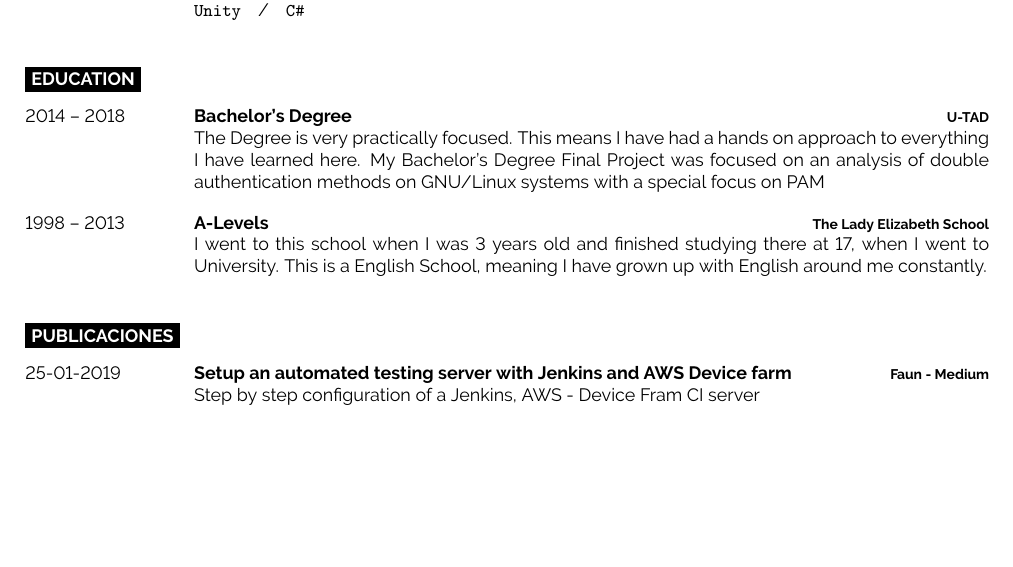
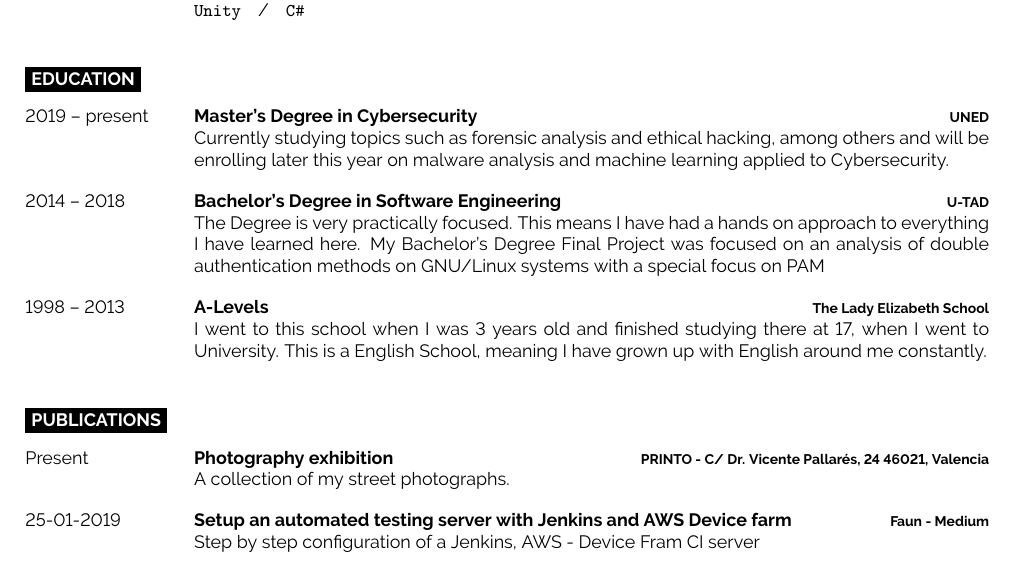
Before and after one commit to SergioRosello/Curriculum-Vitae, a LaTeX CV (CV-SergioRosello-EN.tex): part of page 1 of 2, cut so that both start at the same text, the shorter picture padded with empty space. Compiled offline with pdfLaTeX.

Commit message:
Updated CV

```diff
--- a/CV-SergioRosello-EN.tex
+++ b/CV-SergioRosello-EN.tex
@@ -123,8 +123,13 @@
 
 \begin{entrylist}
 	\entry
+	  {2019 -- present}
+	  {Master's Degree in Cybersecurity}
+    {UNED}
+    {Currently studying topics such as forensic analysis and ethical hacking, among others and will be enrolling later this year on malware analysis and machine learning applied to Cybersecurity.}
+	\entry
 		{2014 -- 2018}
-		{Bachelor's Degree}
+		{Bachelor's Degree in Software Engineering}
 		{U-TAD}
 		{The Degree is very practically focused. This means I have had a hands on approach to everything I have learned here.
 		My Bachelor's Degree Final Project was focused on an analysis of double authentication methods on GNU/Linux systems with a special focus on PAM}
@@ -135,13 +140,18 @@
 		{I went to this school when I was 3 years old and finished studying there at 17, when I went to University. This is a English School, meaning I have grown up with English around me constantly.}
 \end{entrylist}
 
-\cvsect{Publicaciones}
+\cvsect{Publications}
 
 %----------------------------------------------------------------------------------------
 %	Publications
 %----------------------------------------------------------------------------------------
 \begin{entrylist}
 	\entry
+	  {Present}
+    {Photography exhibition}
+    {PRINTO - C/ Dr. Vicente Pallarés, 24 46021, Valencia}
+    {A collection of my street photographs.}
+  \entry
 		{25-01-2019}
 		{Setup an automated testing server with Jenkins and AWS Device farm}
 		{Faun - Medium}
```
Also changed, not shown: CV-SergioRosello-ES.tex (+11 -0 lines), CV-SergioRosello-EN.pdf, CV-SergioRosello-ES.pdf, CV-SergioRosello-EN.tex (1 more changed lines).
